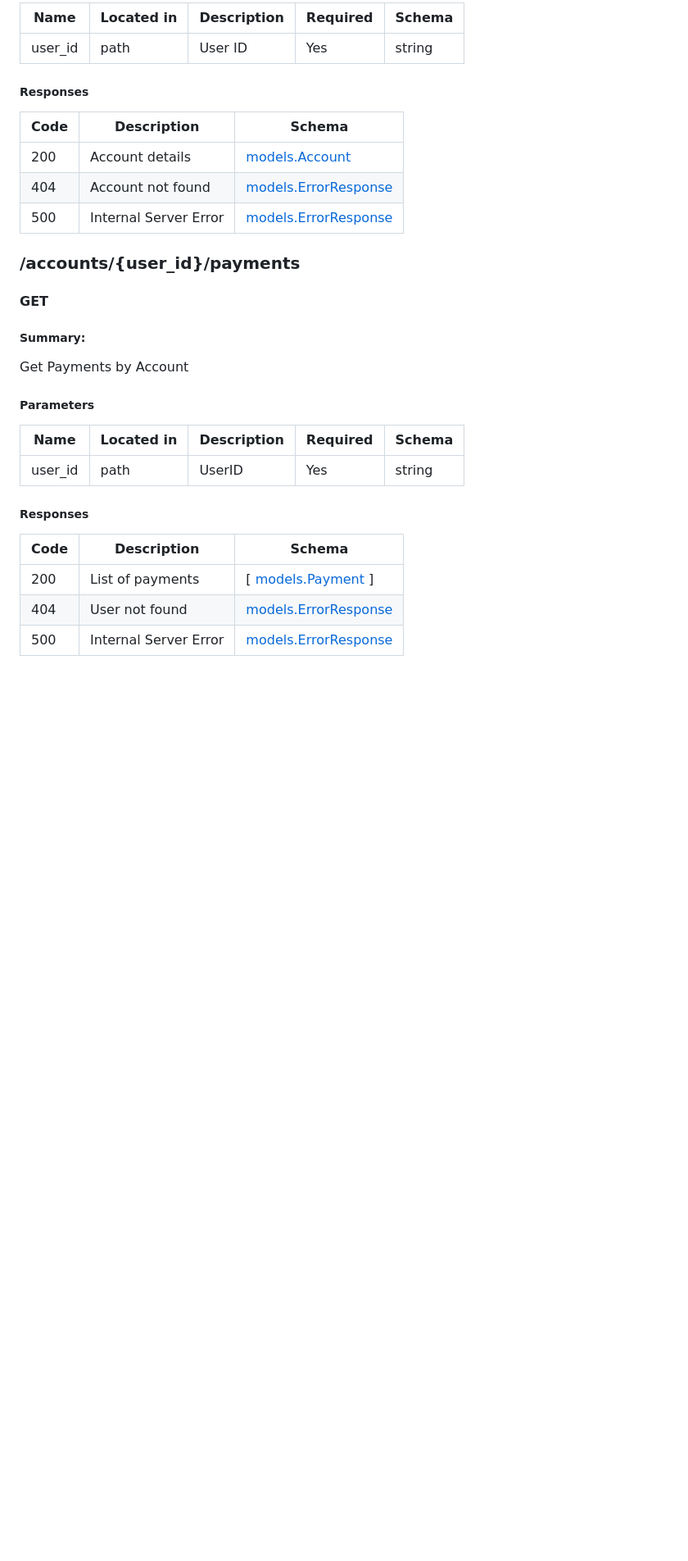
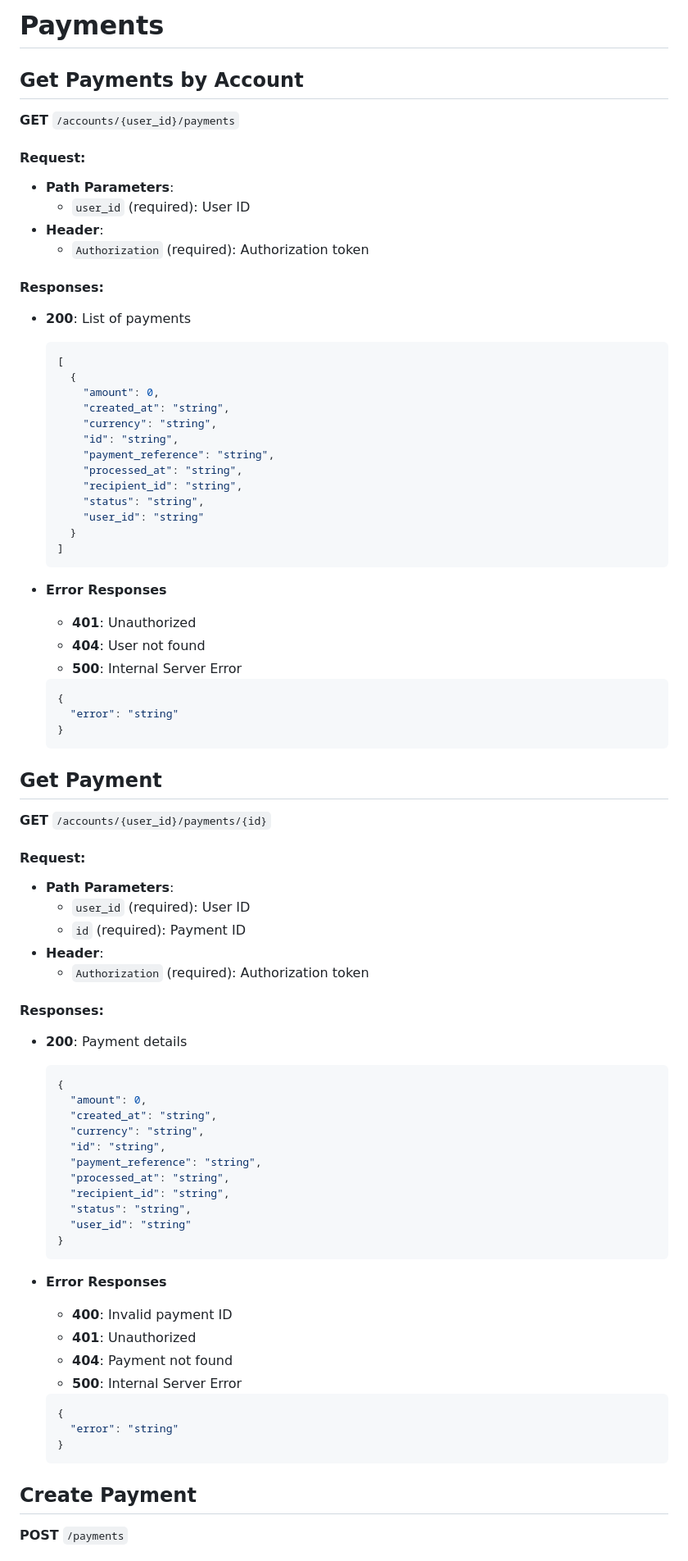
Before and after one commit to zVSciy/EventManager, a Markdown page: Payment/api-spec.md, the part around the change printed below. Shown: that part at 82% size. Rendered like a GitHub page; blank space fills up the shorter version.

Commit message:
update api spec

````diff
--- a/Payment/api-spec.md
+++ b/Payment/api-spec.md
@@ -35,34 +77,80 @@ Get Account Details
 
-| Name | Located in | Description | Required | Schema |
-| ---- | ---------- | ----------- | -------- | ---- |
-| user_id | path | User ID | Yes | string |
+# Payments
 
-##### Responses
+## Get Payments by Account
+**GET** `/accounts/{user_id}/payments`
 
-| Code | Description | Schema |
-| ---- | ----------- | ------ |
-| 200 | Account details | [models.Account](#models.Account) |
-| 404 | Account not found | [models.ErrorResponse](#models.ErrorResponse) |
-| 500 | Internal Server Error | [models.ErrorResponse](#models.ErrorResponse) |
+#### Request:
+- **Path Parameters**:
+  - `user_id` (required): User ID
+- **Header**:
+  - `Authorization` (required): Authorization token
 
-### /accounts/{user_id}/payments
+#### Responses:
+- **200**: List of payments
+  ```json
+  [
+    {
+      "amount": 0,
+      "created_at": "string",
+      "currency": "string",
+      "id": "string",
+      "payment_reference": "string",
+      "processed_at": "string",
+      "recipient_id": "string",
+      "status": "string",
+      "user_id": "string"
+    }
+  ]
+  ```
 
-#### GET
-##### Summary:
+- **Error Responses**
+    - **401**: Unauthorized
+    - **404**: User not found
+    - **500**: Internal Server Error
+  ```json
+  {
+    "error": "string"
+  }
+  ```
 
-Get Payments by Account
+## Get Payment
+**GET** `/accounts/{user_id}/payments/{id}`
 
-##### Parameters
+#### Request:
+- **Path Parameters**:
+  - `user_id` (required): User ID
+  - `id` (required): Payment ID
+- **Header**:
+  - `Authorization` (required): Authorization token
 
-| Name | Located in | Description | Required | Schema |
-| ---- | ---------- | ----------- | -------- | ---- |
-| user_id | path | UserID | Yes | string |
+#### Responses:
+- **200**: Payment details
+  ```json
+  {
+    "amount": 0,
+    "created_at": "string",
+    "currency": "string",
+    "id": "string",
+    "payment_reference": "string",
+    "processed_at": "string",
+    "recipient_id": "string",
+    "status": "string",
+    "user_id": "string"
+  }
+  ```
 
-##### Responses
+- **Error Responses**
+    - **400**: Invalid payment ID
+    - **401**: Unauthorized
+    - **404**: Payment not found
+    - **500**: Internal Server Error
+  ```json
+  {
+    "error": "string"
+  }
+  ```
 
-| Code | Description | Schema |
-| ---- | ----------- | ------ |
-| 200 | List of payments | [ [models.Payment](#models.Payment) ] |
-| 404 | User not found | [models.ErrorResponse](#models.ErrorResponse) |
-| 500 | Internal Server Error | [models.ErrorResponse](#models.ErrorResponse) |
+## Create Payment
+**POST** `/payments`
 
````
Also changed, not shown: other parts of Payment/api-spec.md (+111 -136 lines).
